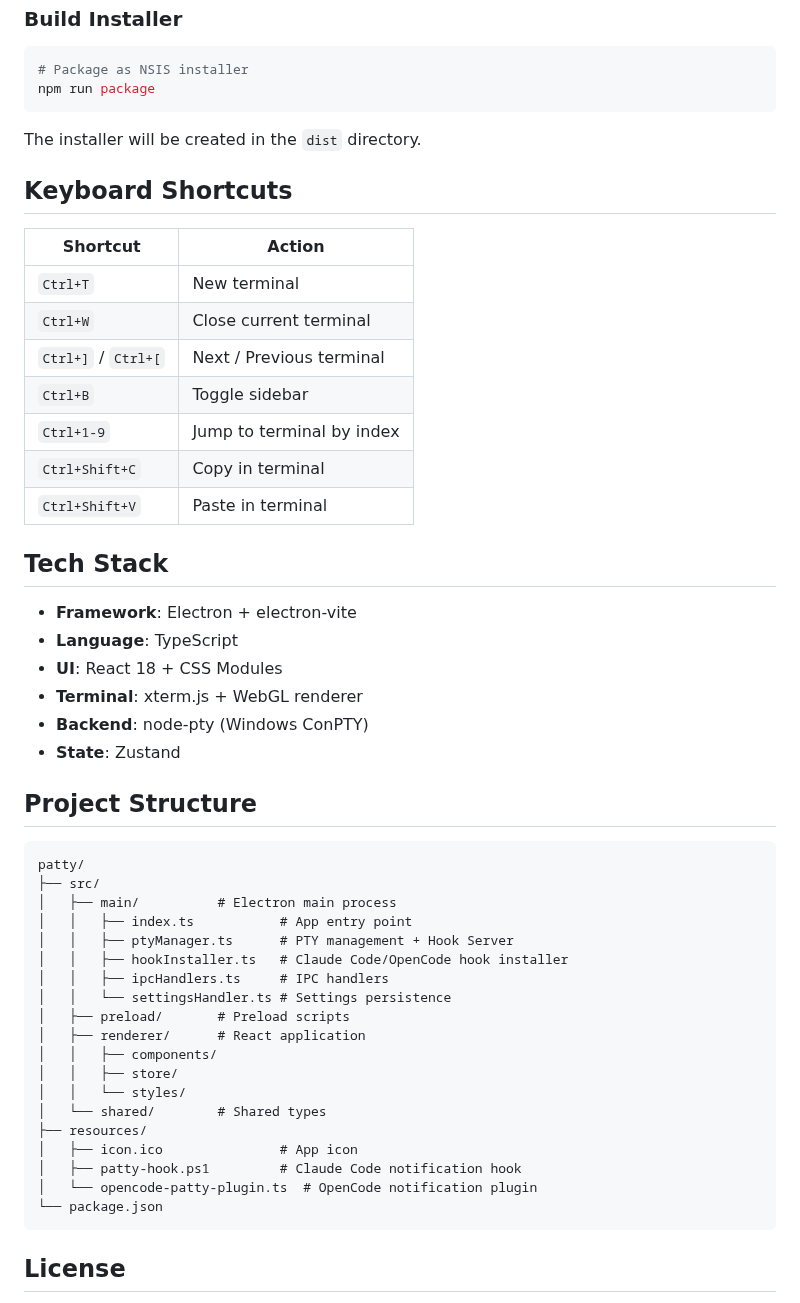
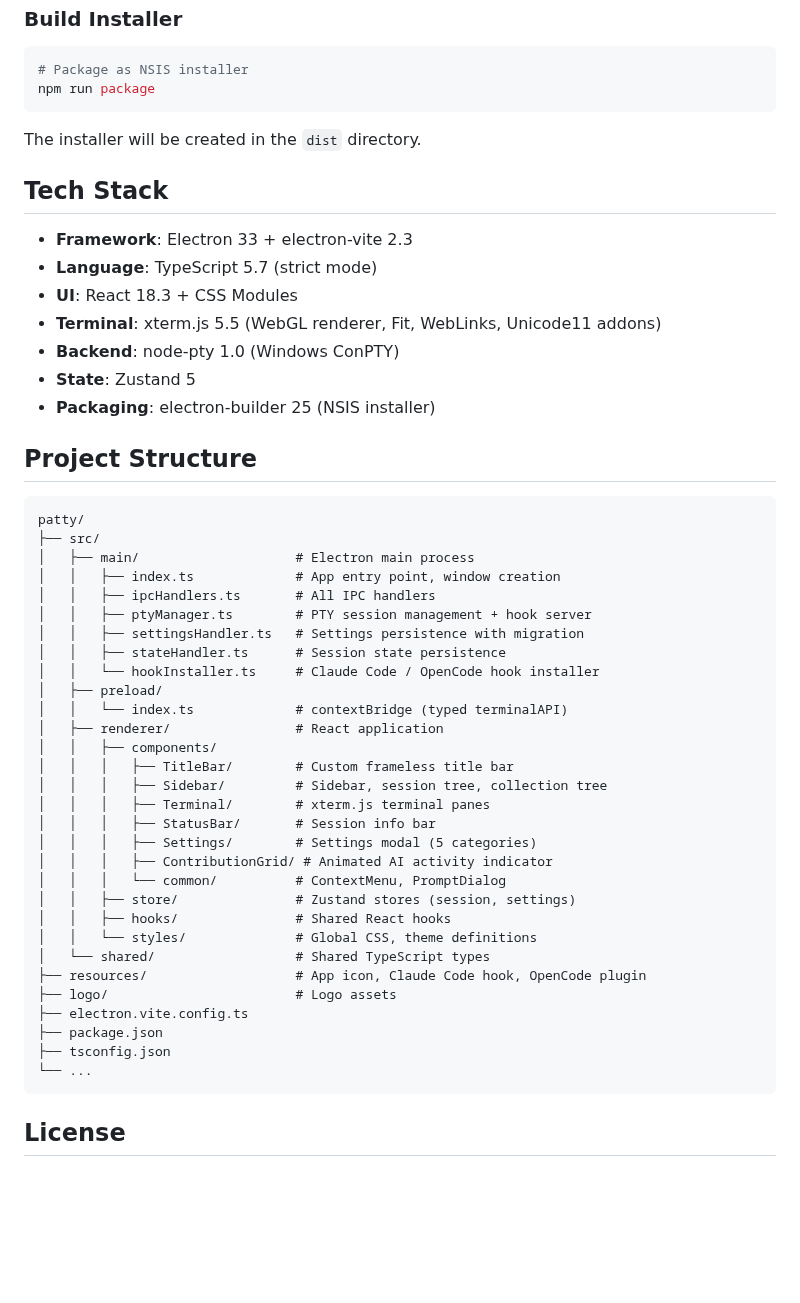
Before and after one commit to paipaipai666/patty, a Markdown page: README.md, the part around one of its changes. Drawn GitHub-style; blank space fills up the shorter version.

````diff
--- a/README.md
+++ b/README.md
@@ -87,49 +130,49 @@ npm run package
 
 The installer will be created in the `dist` directory.
 
-## Keyboard Shortcuts
-
-| Shortcut | Action |
-|----------|--------|
-| `Ctrl+T` | New terminal |
-| `Ctrl+W` | Close current terminal |
-| `Ctrl+]` / `Ctrl+[` | Next / Previous terminal |
-| `Ctrl+B` | Toggle sidebar |
-| `Ctrl+1-9` | Jump to terminal by index |
-| `Ctrl+Shift+C` | Copy in terminal |
-| `Ctrl+Shift+V` | Paste in terminal |
-
 ## Tech Stack
 
-- **Framework**: Electron + electron-vite
-- **Language**: TypeScript
-- **UI**: React 18 + CSS Modules
-- **Terminal**: xterm.js + WebGL renderer
-- **Backend**: node-pty (Windows ConPTY)
-- **State**: Zustand
+- **Framework**: Electron 33 + electron-vite 2.3
+- **Language**: TypeScript 5.7 (strict mode)
+- **UI**: React 18.3 + CSS Modules
+- **Terminal**: xterm.js 5.5 (WebGL renderer, Fit, WebLinks, Unicode11 addons)
+- **Backend**: node-pty 1.0 (Windows ConPTY)
+- **State**: Zustand 5
+- **Packaging**: electron-builder 25 (NSIS installer)
 
 ## Project Structure
 
 ```
 patty/
 ├── src/
-│   ├── main/          # Electron main process
-│   │   ├── index.ts           # App entry point
-│   │   ├── ptyManager.ts      # PTY management + Hook Server
-│   │   ├── hookInstaller.ts   # Claude Code/OpenCode hook installer
-│   │   ├── ipcHandlers.ts     # IPC handlers
-│   │   └── settingsHandler.ts # Settings persistence
-│   ├── preload/       # Preload scripts
-│   ├── renderer/      # React application
+│   ├── main/                    # Electron main process
+│   │   ├── index.ts             # App entry point, window creation
+│   │   ├── ipcHandlers.ts       # All IPC handlers
+│   │   ├── ptyManager.ts        # PTY session management + hook server
+│   │   ├── settingsHandler.ts   # Settings persistence with migration
+│   │   ├── stateHandler.ts      # Session state persistence
+│   │   └── hookInstaller.ts     # Claude Code / OpenCode hook installer
+│   ├── preload/
+│   │   └── index.ts             # contextBridge (typed terminalAPI)
+│   ├── renderer/                # React application
 │   │   ├── components/
-│   │   ├── store/
-│   │   └── styles/
-│   └── shared/        # Shared types
-├── resources/
-│   ├── icon.ico               # App icon
-│   ├── patty-hook.ps1         # Claude Code notification hook
-│   └── opencode-patty-plugin.ts  # OpenCode notification plugin
-└── package.json
+│   │   │   ├── TitleBar/        # Custom frameless title bar
+│   │   │   ├── Sidebar/         # Sidebar, session tree, collection tree
+│   │   │   ├── Terminal/        # xterm.js terminal panes
+│   │   │   ├── StatusBar/       # Session info bar
+│   │   │   ├── Settings/        # Settings modal (5 categories)
+│   │   │   ├── ContributionGrid/ # Animated AI activity indicator
+│   │   │   └── common/          # ContextMenu, PromptDialog
+│   │   ├── store/               # Zustand stores (session, settings)
+│   │   ├── hooks/               # Shared React hooks
+│   │   └── styles/              # Global CSS, theme definitions
+│   └── shared/                  # Shared TypeScript types
+├── resources/                   # App icon, Claude Code hook, OpenCode plugin
+├── logo/                        # Logo assets
+├── electron.vite.config.ts
+├── package.json
+├── tsconfig.json
+└── ...
 ```
 
 ## License
````
Also changed, not shown: other parts of README.md (+61 -18 lines), main-dark.png (added), main-light.png (added), main.png (deleted).
